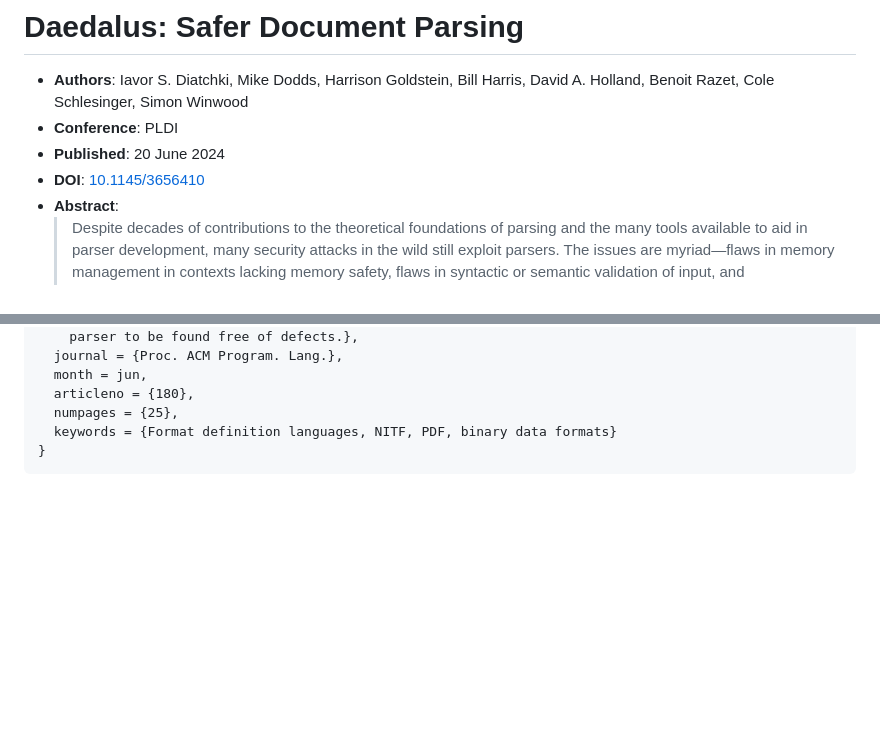
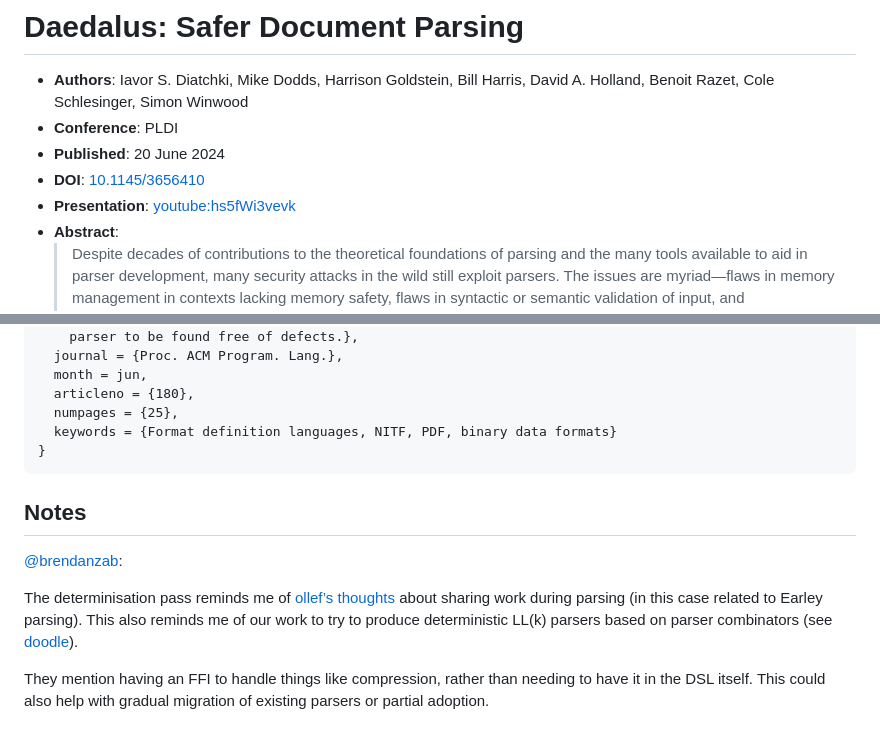
Before and after one commit to yeslogic/fathom-experiments, a Markdown page: notes/references/daedalus-safer-document-parsing.md, 2 parts joined by grey strips. Rendered like a GitHub page; folded sections open; blank space fills up the shorter version.

Commit message:
docs: Add some notes about the Daedalus paper

```diff
--- a/notes/references/daedalus-safer-document-parsing.md
+++ b/notes/references/daedalus-safer-document-parsing.md
@@ -4,6 +4,7 @@
 - **Conference**: PLDI
 - **Published**: 20 June 2024
 - **DOI**: [10.1145/3656410](https://doi.org/10.1145/3656410)
+- **Presentation**: [youtube:hs5fWi3vevk](https://www.youtube.com/watch?v=hs5fWi3vevk)
 - **Abstract**:
   > Despite decades of contributions to the theoretical foundations of parsing
   > and the many tools available to aid in parser development, many security
@@ -76,3 +77,16 @@
 
 </details>
 <!-- markdownlint-restore -->
+
+## Notes
+
+[@brendanzab](https://github.com/brendanzab):
+
+The determinisation pass reminds me of [ollef’s thoughts](https://github.com/ollef/Earley/blob/master/docs/implementation.md#how-not-to-repeat-yourself-yourself)
+about sharing work during parsing (in this case related to Earley parsing).
+This also reminds me of our work to try to produce deterministic LL(k) parsers based on parser combinators
+(see [doodle](./doodle.md)).
+
+They mention having an FFI to handle things like compression,
+rather than needing to have it in the DSL itself.
+This could also help with gradual migration of existing parsers or partial adoption.
```
